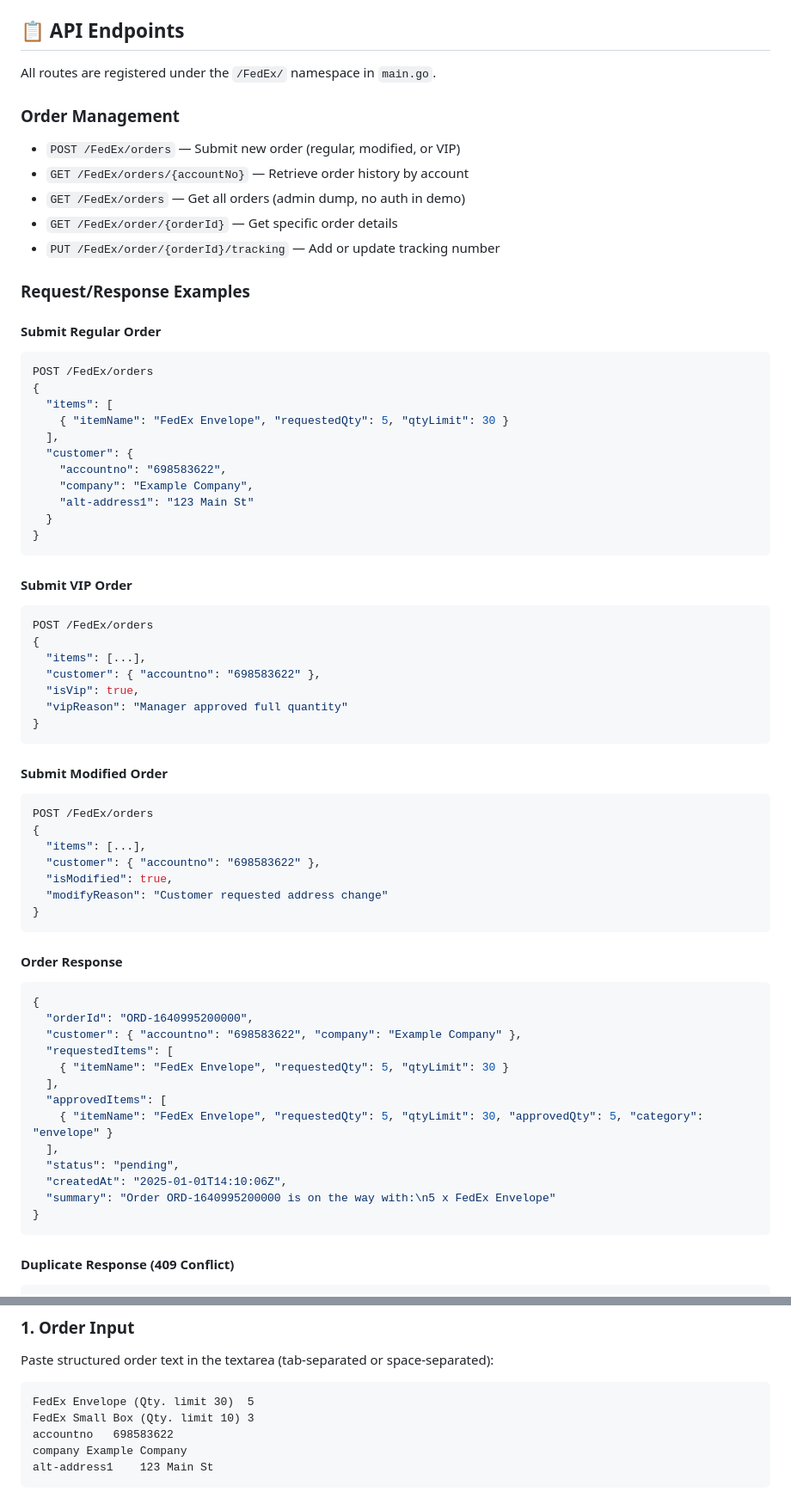
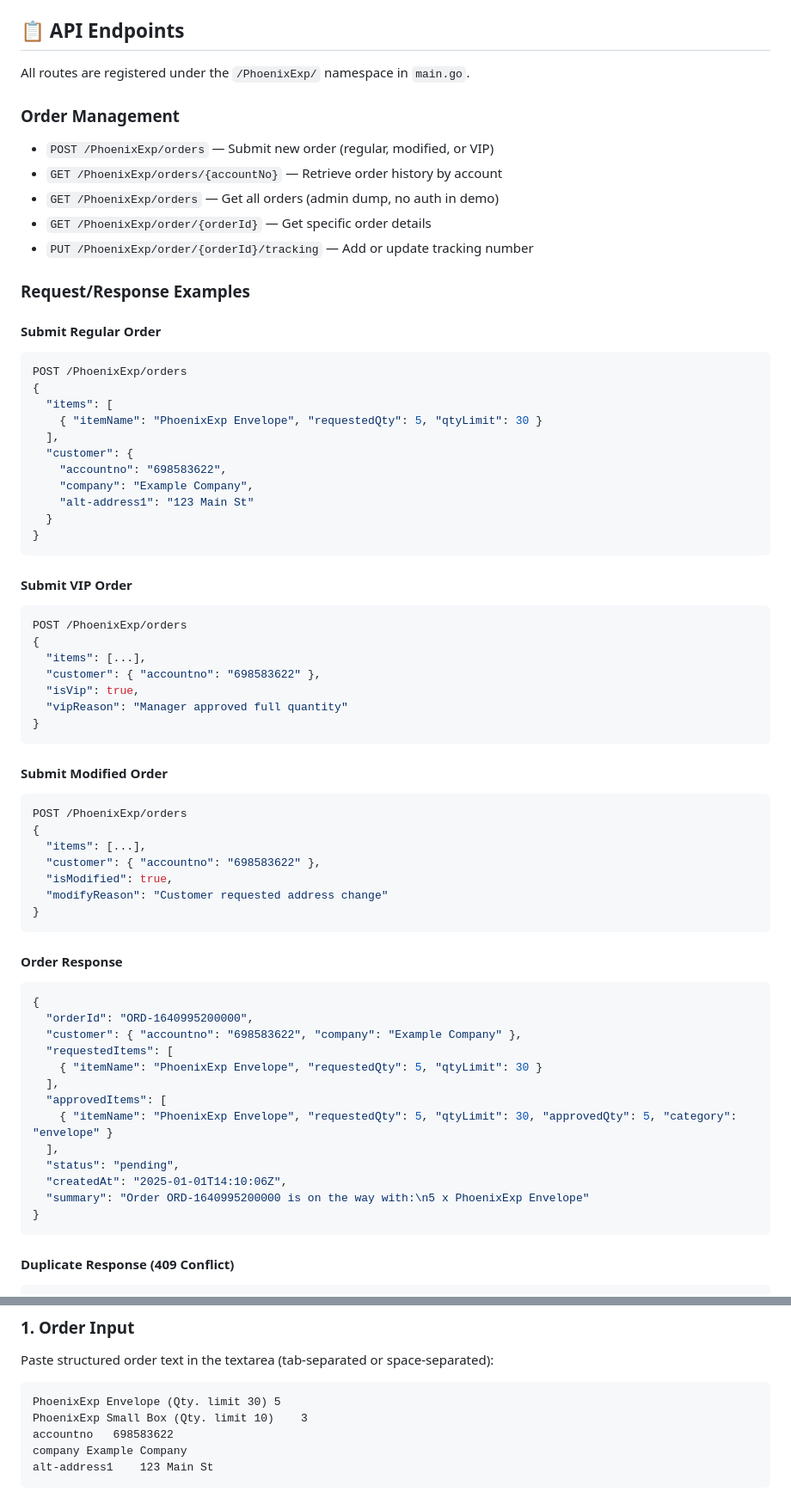
Before and after one commit to PhoenixWeaver/BT-utility-tools-demo, a Markdown page: README_orders.md, 2 parts joined by grey strips. Shown at 86% size. GitHub-like rendering.

````diff
--- a/README_orders.md
+++ b/README_orders.md
@@ -54,23 +54,23 @@ A web-based order automation system for FedEx supply management, built as a modu
 
 ## 📋 API Endpoints
 
-All routes are registered under the `/FedEx/` namespace in `main.go`.
+All routes are registered under the `/PhoenixExp/` namespace in `main.go`.
 
 ### Order Management
-- `POST /FedEx/orders` — Submit new order (regular, modified, or VIP)
-- `GET /FedEx/orders/{accountNo}` — Retrieve order history by account
-- `GET /FedEx/orders` — Get all orders (admin dump, no auth in demo)
-- `GET /FedEx/order/{orderId}` — Get specific order details
-- `PUT /FedEx/order/{orderId}/tracking` — Add or update tracking number
+- `POST /PhoenixExp/orders` — Submit new order (regular, modified, or VIP)
+- `GET /PhoenixExp/orders/{accountNo}` — Retrieve order history by account
+- `GET /PhoenixExp/orders` — Get all orders (admin dump, no auth in demo)
+- `GET /PhoenixExp/order/{orderId}` — Get specific order details
+- `PUT /PhoenixExp/order/{orderId}/tracking` — Add or update tracking number
 
 ### Request/Response Examples
 
 #### Submit Regular Order
 ```json
-POST /FedEx/orders
+POST /PhoenixExp/orders
 {
   "items": [
-    { "itemName": "FedEx Envelope", "requestedQty": 5, "qtyLimit": 30 }
+    { "itemName": "PhoenixExp Envelope", "requestedQty": 5, "qtyLimit": 30 }
   ],
   "customer": {
     "accountno": "698583622",
@@ -82,7 +82,7 @@ POST /FedEx/orders
 
 #### Submit VIP Order
 ```json
-POST /FedEx/orders
+POST /PhoenixExp/orders
 {
   "items": [...],
   "customer": { "accountno": "698583622" },
@@ -93,7 +93,7 @@ POST /FedEx/orders
 
 #### Submit Modified Order
 ```json
-POST /FedEx/orders
+POST /PhoenixExp/orders
 {
   "items": [...],
   "customer": { "accountno": "698583622" },
@@ -108,14 +108,14 @@ POST /FedEx/orders
   "orderId": "ORD-1640995200000",
   "customer": { "accountno": "698583622", "company": "Example Company" },
   "requestedItems": [
-    { "itemName": "FedEx Envelope", "requestedQty": 5, "qtyLimit": 30 }
+    { "itemName": "PhoenixExp Envelope", "requestedQty": 5, "qtyLimit": 30 }
   ],
   "approvedItems": [
-    { "itemName": "FedEx Envelope", "requestedQty": 5, "qtyLimit": 30, "approvedQty": 5, "category": "envelope" }
+    { "itemName": "PhoenixExp Envelope", "requestedQty": 5, "qtyLimit": 30, "approvedQty": 5, "category": "envelope" }
   ],
   "status": "pending",
   "createdAt": "2025-01-01T14:10:06Z",
-  "summary": "Order ORD-1640995200000 is on the way with:\n5 x FedEx Envelope"
+  "summary": "Order ORD-1640995200000 is on the way with:\n5 x PhoenixExp Envelope"
 }
 ```
 
@@ -145,8 +145,8 @@ go run .
 ### 1. Order Input
 Paste structured order text in the textarea (tab-separated or space-separated):
 ```
-FedEx Envelope (Qty. limit 30)	5
-FedEx Small Box (Qty. limit 10)	3
+PhoenixExp Envelope (Qty. limit 30)	5
+PhoenixExp Small Box (Qty. limit 10)	3
 accountno	698583622
 company	Example Company
 alt-address1	123 Main St
````
Also changed, not shown: other parts of README_orders.md (+9 -9 lines), README.md (+21 -21 lines).
